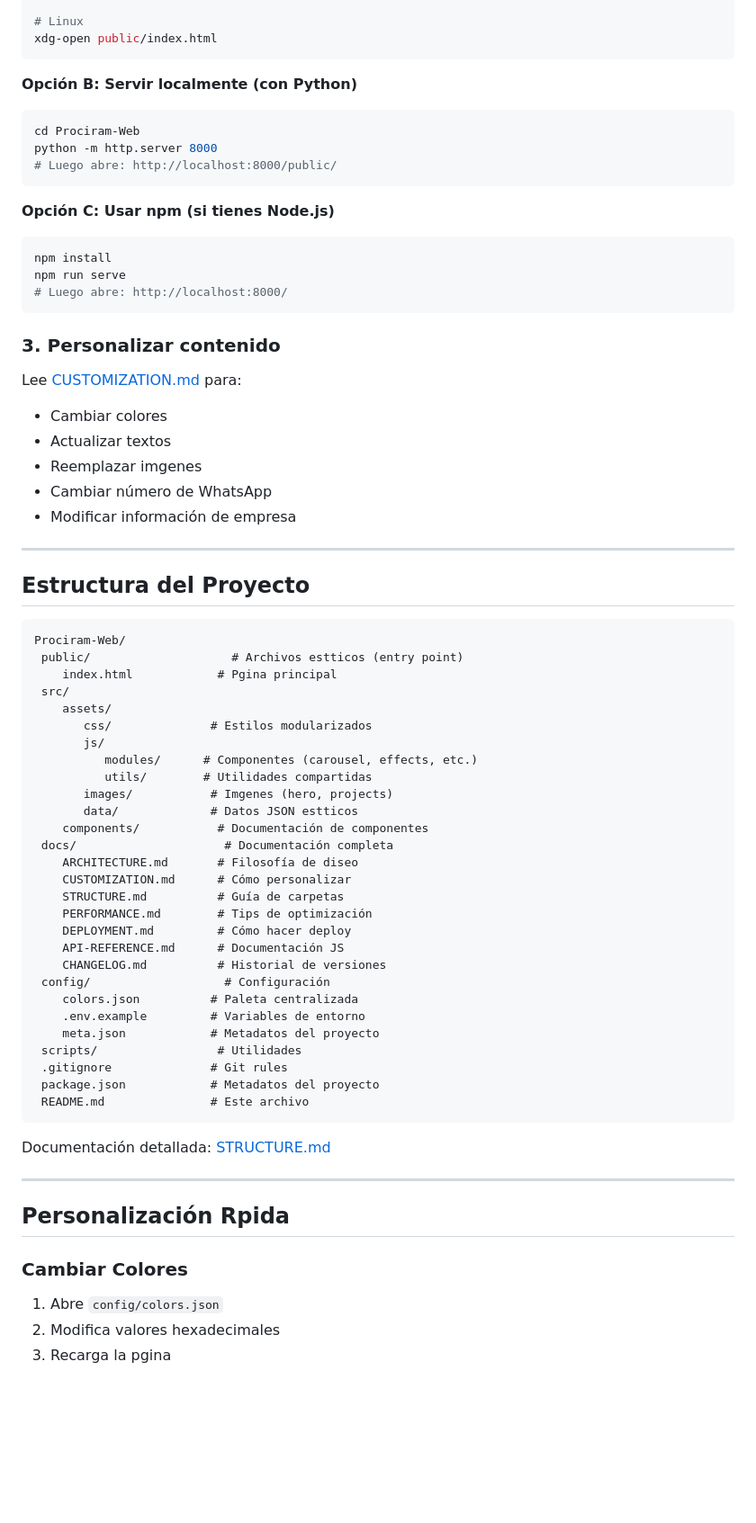
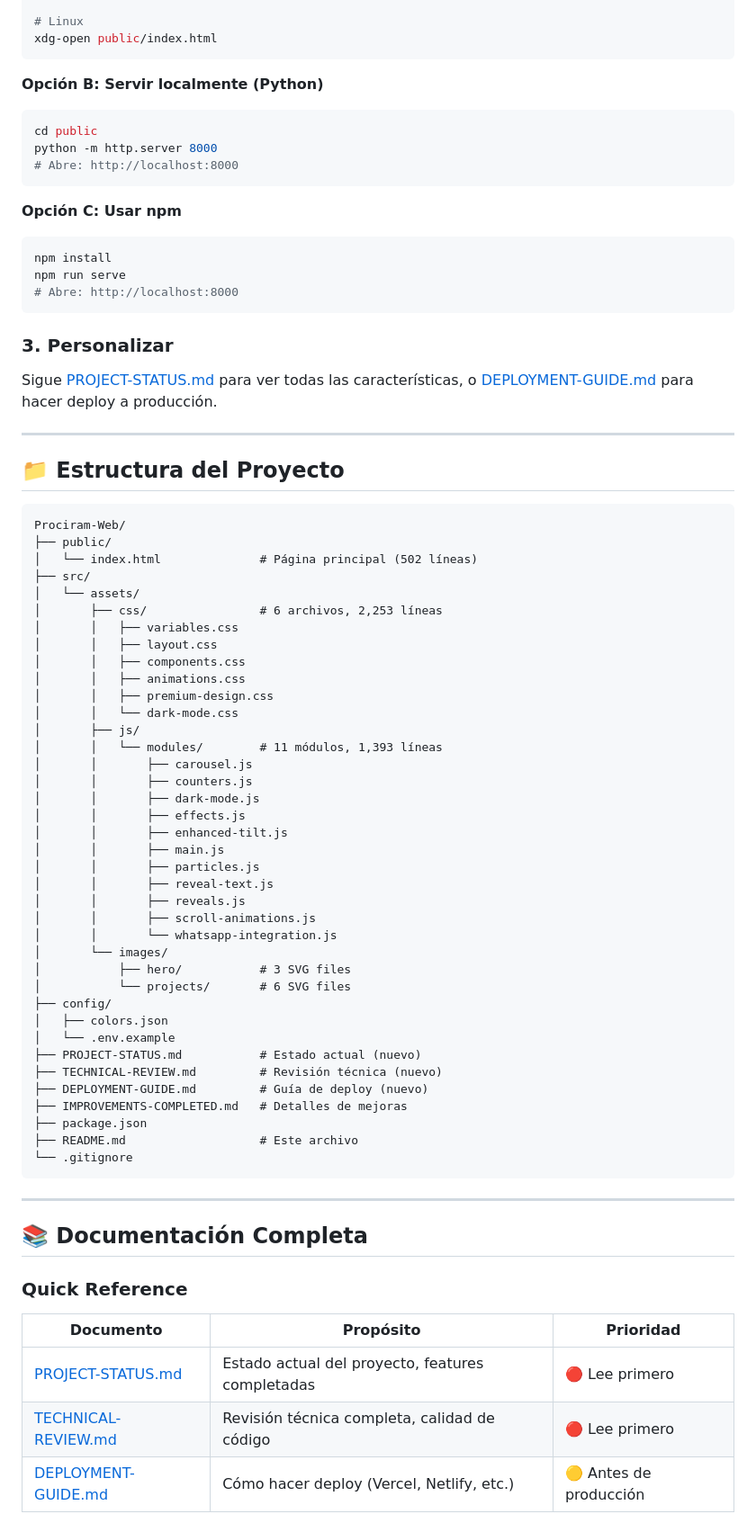
Before and after one commit to Thekidema/arquitect-website, a Markdown page: README.md, the part around one of its changes. Shown at 90% size. Drawn GitHub-style; blank space fills up the shorter version.

Commit message:
docs: Update README with comprehensive feature overview and documentation links

````diff
--- a/README.md
+++ b/README.md
@@ -40,72 +58,77 @@ open public/index.html
 xdg-open public/index.html
 ```
 
-**Opción B: Servir localmente (con Python)**
+**Opción B: Servir localmente (Python)**
 ```bash
-cd Prociram-Web
+cd public
 python -m http.server 8000
-# Luego abre: http://localhost:8000/public/
+# Abre: http://localhost:8000
 ```
 
-**Opción C: Usar npm (si tienes Node.js)**
+**Opción C: Usar npm**
 ```bash
 npm install
 npm run serve
-# Luego abre: http://localhost:8000/
+# Abre: http://localhost:8000
 ```
 
-### 3. Personalizar contenido
+### 3. Personalizar
 
-Lee [CUSTOMIZATION.md](docs/CUSTOMIZATION.md) para:
-- Cambiar colores
-- Actualizar textos
-- Reemplazar imgenes
-- Cambiar número de WhatsApp
-- Modificar información de empresa
+Sigue [PROJECT-STATUS.md](PROJECT-STATUS.md) para ver todas las características, o [DEPLOYMENT-GUIDE.md](DEPLOYMENT-GUIDE.md) para hacer deploy a producción.
 
 ---
 
-##  Estructura del Proyecto
+## 📁 Estructura del Proyecto
 
 ```
 Prociram-Web/
- public/                    # Archivos estticos (entry point)
-    index.html            # Pgina principal
- src/
-    assets/
-       css/              # Estilos modularizados
-       js/
-          modules/      # Componentes (carousel, effects, etc.)
-          utils/        # Utilidades compartidas
-       images/           # Imgenes (hero, projects)
-       data/             # Datos JSON estticos
-    components/           # Documentación de componentes
- docs/                     # Documentación completa
-    ARCHITECTURE.md       # Filosofía de diseo
-    CUSTOMIZATION.md      # Cómo personalizar
-    STRUCTURE.md          # Guía de carpetas
-    PERFORMANCE.md        # Tips de optimización
-    DEPLOYMENT.md         # Cómo hacer deploy
-    API-REFERENCE.md      # Documentación JS
-    CHANGELOG.md          # Historial de versiones
- config/                   # Configuración
-    colors.json          # Paleta centralizada
-    .env.example         # Variables de entorno
-    meta.json            # Metadatos del proyecto
- scripts/                 # Utilidades
- .gitignore              # Git rules
- package.json            # Metadatos del proyecto
- README.md               # Este archivo
+├── public/
+│   └── index.html              # Página principal (502 líneas)
+├── src/
+│   └── assets/
+│       ├── css/                # 6 archivos, 2,253 líneas
+│       │   ├── variables.css
+│       │   ├── layout.css
+│       │   ├── components.css
+│       │   ├── animations.css
+│       │   ├── premium-design.css
+│       │   └── dark-mode.css
+│       ├── js/
+│       │   └── modules/        # 11 módulos, 1,393 líneas
+│       │       ├── carousel.js
+│       │       ├── counters.js
+│       │       ├── dark-mode.js
+│       │       ├── effects.js
+│       │       ├── enhanced-tilt.js
+│       │       ├── main.js
+│       │       ├── particles.js
+│       │       ├── reveal-text.js
+│       │       ├── reveals.js
+│       │       ├── scroll-animations.js
+│       │       └── whatsapp-integration.js
+│       └── images/
+│           ├── hero/           # 3 SVG files
+│           └── projects/       # 6 SVG files
+├── config/
+│   ├── colors.json
+│   └── .env.example
+├── PROJECT-STATUS.md           # Estado actual (nuevo)
+├── TECHNICAL-REVIEW.md         # Revisión técnica (nuevo)
+├── DEPLOYMENT-GUIDE.md         # Guía de deploy (nuevo)
+├── IMPROVEMENTS-COMPLETED.md   # Detalles de mejoras
+├── package.json
+├── README.md                   # Este archivo
+└── .gitignore
 ```
-
-Documentación detallada: [STRUCTURE.md](docs/STRUCTURE.md)
 
 ---
 
-##  Personalización Rpida
+## 📚 Documentación Completa
 
-### Cambiar Colores
-1. Abre `config/colors.json`
-2. Modifica valores hexadecimales
-3. Recarga la pgina
+### Quick Reference
+| Documento | Propósito | Prioridad |
+|-----------|-----------|-----------|
+| [PROJECT-STATUS.md](PROJECT-STATUS.md) | Estado actual del proyecto, features completadas | 🔴 Lee primero |
+| [TECHNICAL-REVIEW.md](TECHNICAL-REVIEW.md) | Revisión técnica completa, calidad de código | 🔴 Lee primero |
+| [DEPLOYMENT-GUIDE.md](DEPLOYMENT-GUIDE.md) | Cómo hacer deploy (Vercel, Netlify, etc.) | 🟡 Antes de producción |
 
````
Also changed, not shown: other parts of README.md (+166 -178 lines).
